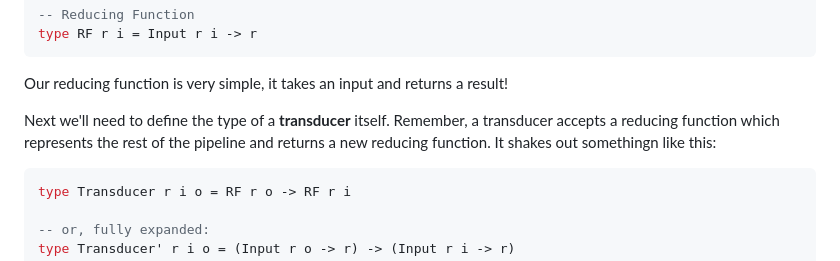
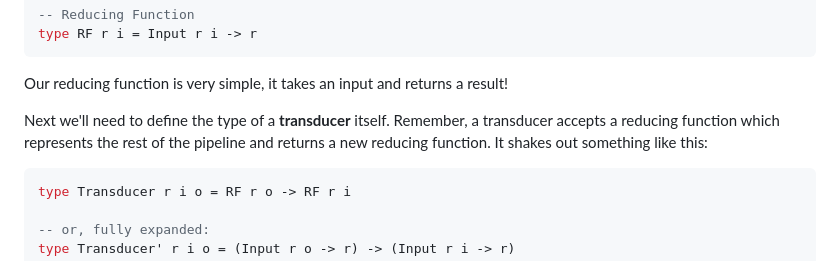
Before and after one commit to ChrisPenner/ChrisPenner.github.io, a Markdown page: site/drafts/transducers.md, the part around the change. Drawn GitHub-style.

Commit message:
Spelling

````diff
--- a/site/drafts/transducers.md
+++ b/site/drafts/transducers.md
@@ -140,7 +140,7 @@ type RF r i = Input r i -> r
 Our reducing function is very simple, it takes an input and returns a result!
 
 
-Next we'll need to define the type of a **transducer** itself. Remember, a transducer accepts a reducing function which represents the rest of the pipeline and returns a new reducing function. It shakes out somethingn like this:
+Next we'll need to define the type of a **transducer** itself. Remember, a transducer accepts a reducing function which represents the rest of the pipeline and returns a new reducing function. It shakes out something like this:
 
 ```haskell
 type Transducer r i o = RF r o -> RF r i
````
